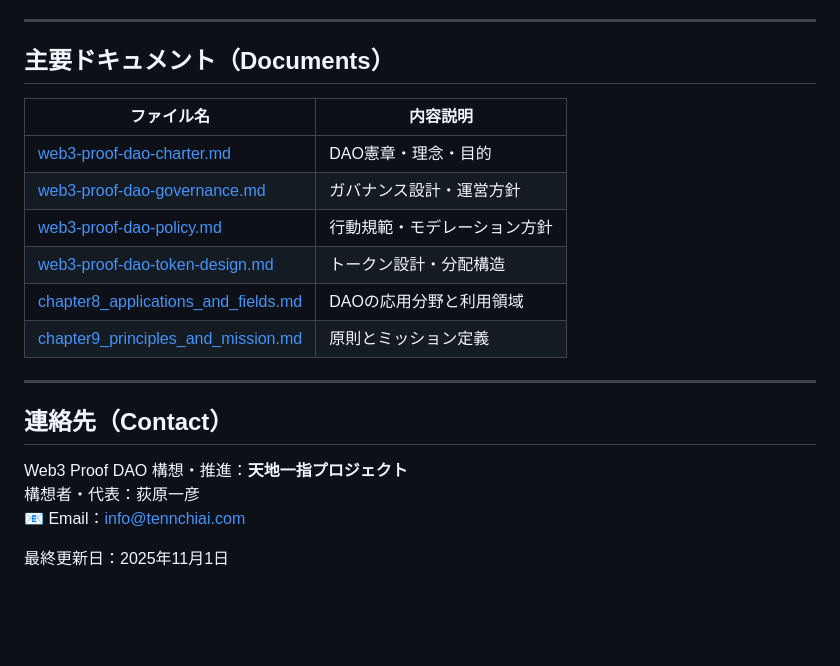
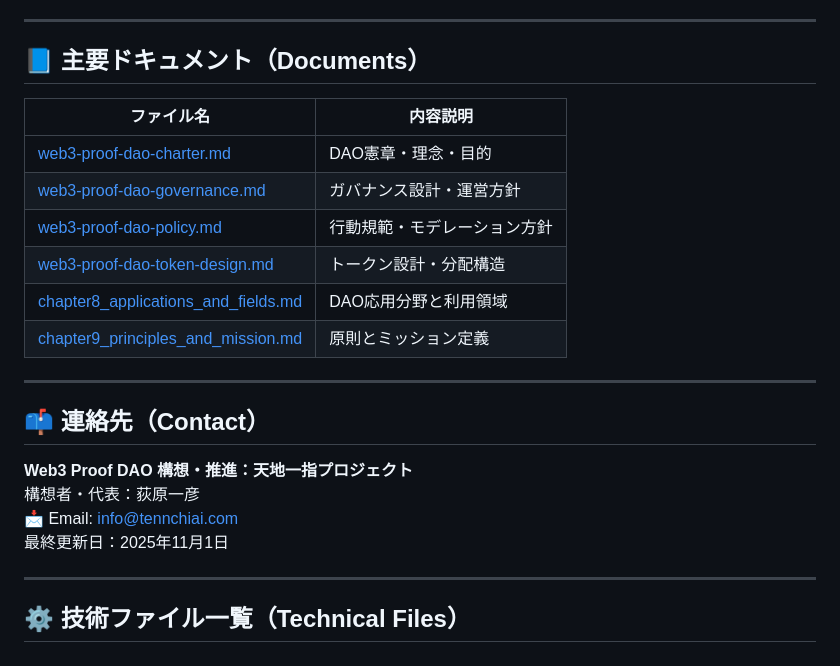
Before and after one commit to asagohann777/web3-proof-dao, a Markdown page: README.md, the part around one of its changes. GitHub-like rendering; blank space fills up the shorter version.

```diff
--- a/README.md
+++ b/README.md
@@ -80,7 +73,7 @@
 
 ---
 
-## 主要ドキュメント（Documents）
+## 📘 主要ドキュメント（Documents）
 
 | ファイル名 | 内容説明 |
 |-------------|-----------|
@@ -88,15 +81,18 @@
 | [web3-proof-dao-governance.md](./web3-proof-dao-governance.md) | ガバナンス設計・運営方針 |
 | [web3-proof-dao-policy.md](./web3-proof-dao-policy.md) | 行動規範・モデレーション方針 |
 | [web3-proof-dao-token-design.md](./web3-proof-dao-token-design.md) | トークン設計・分配構造 |
-| [chapter8_applications_and_fields.md](./chapter8_applications_and_fields.md) | DAOの応用分野と利用領域 |
+| [chapter8_applications_and_fields.md](./chapter8_applications_and_fields.md) | DAO応用分野と利用領域 |
 | [chapter9_principles_and_mission.md](./chapter9_principles_and_mission.md) | 原則とミッション定義 |
 
 ---
 
-## 連絡先（Contact）
+## 📫 連絡先（Contact）
 
-Web3 Proof DAO 構想・推進：**天地一指プロジェクト**
+**Web3 Proof DAO 構想・推進：天地一指プロジェクト**
 構想者・代表：荻原一彦
-📧 Email：info@tennchiai.com
+📩 Email: [info@tennchiai.com](mailto:info@tennchiai.com)
+最終更新日：2025年11月1日
 
-最終更新日：2025年11月1日
+---
+
+## ⚙️ 技術ファイル一覧（Technical Files）
```
Also changed, not shown: other parts of README.md (+31 -38 lines).
